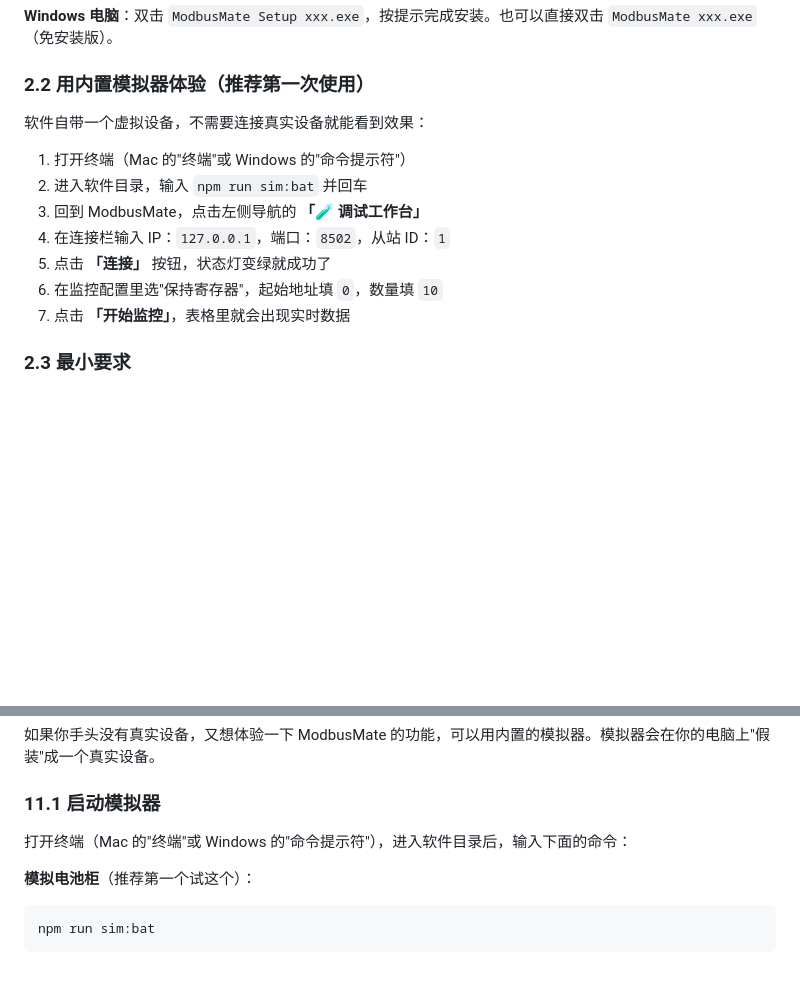
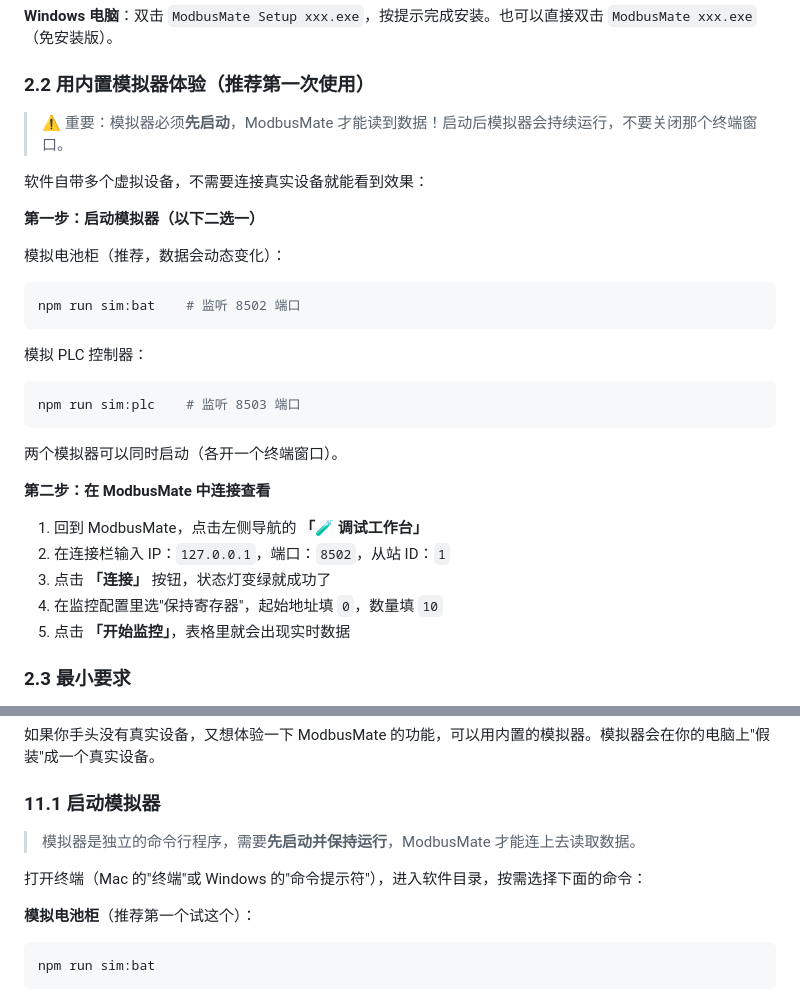
Before and after one commit to xmlju/ModbusMate, a Markdown page: README.md, 2 parts joined by grey strips. GitHub-like rendering; blank space fills up the shorter version.

Commit message:
docs: 明确模拟器需先启动再使用的说明，补充端口号信息

````diff
--- a/README.md
+++ b/README.md
@@ -43,15 +43,31 @@ ModbusMate 是一个专门给现场工程师和调试人员用的 Modbus-TCP 通
 
 ### 2.2 用内置模拟器体验（推荐第一次使用）
 
-软件自带一个虚拟设备，不需要连接真实设备就能看到效果：
+> ⚠️ 重要：模拟器必须**先启动**，ModbusMate 才能读到数据！启动后模拟器会持续运行，不要关闭那个终端窗口。
 
-1. 打开终端（Mac 的"终端"或 Windows 的"命令提示符"）
-2. 进入软件目录，输入 `npm run sim:bat` 并回车
-3. 回到 ModbusMate，点击左侧导航的 **「🧪 调试工作台」**
-4. 在连接栏输入 IP：`127.0.0.1`，端口：`8502`，从站 ID：`1`
-5. 点击 **「连接」** 按钮，状态灯变绿就成功了
-6. 在监控配置里选"保持寄存器"，起始地址填 `0`，数量填 `10`
-7. 点击 **「开始监控」**，表格里就会出现实时数据
+软件自带多个虚拟设备，不需要连接真实设备就能看到效果：
+
+**第一步：启动模拟器（以下二选一）**
+
+模拟电池柜（推荐，数据会动态变化）：
+```bash
+npm run sim:bat    # 监听 8502 端口
+```
+
+模拟 PLC 控制器：
+```bash
+npm run sim:plc    # 监听 8503 端口
+```
+
+两个模拟器可以同时启动（各开一个终端窗口）。
+
+**第二步：在 ModbusMate 中连接查看**
+
+1. 回到 ModbusMate，点击左侧导航的 **「🧪 调试工作台」**
+2. 在连接栏输入 IP：`127.0.0.1`，端口：`8502`，从站 ID：`1`
+3. 点击 **「连接」** 按钮，状态灯变绿就成功了
+4. 在监控配置里选"保持寄存器"，起始地址填 `0`，数量填 `10`
+5. 点击 **「开始监控」**，表格里就会出现实时数据
 
 ### 2.3 最小要求
 
@@ -302,7 +318,9 @@ ModbusMate 是一个专门给现场工程师和调试人员用的 Modbus-TCP 通
 
 ### 11.1 启动模拟器
 
-打开终端（Mac 的"终端"或 Windows 的"命令提示符"），进入软件目录后，输入下面的命令：
+> 模拟器是独立的命令行程序，需要**先启动并保持运行**，ModbusMate 才能连上去读取数据。
+
+打开终端（Mac 的"终端"或 Windows 的"命令提示符"），进入软件目录，按需选择下面的命令：
 
 **模拟电池柜**（推荐第一个试这个）：
 ```bash
````
